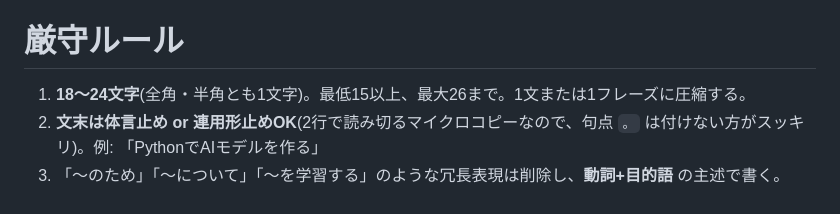
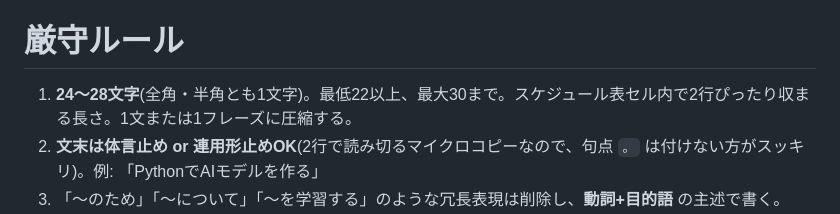
Before and after one commit to shiojima-test/schoomy-spotlive-schedule-web, a Markdown page: docs/claude_prompt_goals.md, the part around the change. GitHub-like rendering.

Commit message:
Bump 目標短 target 18-24 → 24-28 chars (fill 2 lines in cells)
Schedule cells are visually empty when slot-desc is single-line.
Updating the goal-shortening prompt to target 24-28 chars makes
each slot-desc wrap to 2 lines and fill the cell evenly.

Co-Authored-By: Claude Opus 4.7 (1M context) <noreply@anthropic.com>

```diff
--- a/docs/claude_prompt_goals.md
+++ b/docs/claude_prompt_goals.md
@@ -12,7 +12,7 @@
 
 # 厳守ルール
 
-1. **18〜24文字**(全角・半角とも1文字)。最低15以上、最大26まで。1文または1フレーズに圧縮する。
+1. **24〜28文字**(全角・半角とも1文字)。最低22以上、最大30まで。スケジュール表セル内で2行ぴったり収まる長さ。1文または1フレーズに圧縮する。
 2. **文末は体言止め or 連用形止めOK**(2行で読み切るマイクロコピーなので、句点 `。` は付けない方がスッキリ)。例: 「PythonでAIモデルを作る」
 3. 「〜のため」「〜について」「〜を学習する」のような冗長表現は削除し、**動詞+目的語** の主述で書く。
 4. **講座名と重複しない**。例: 講座名が「振り子の周期を計算しよう」なら、目標短はそれ以外の情報(計算手段や使う道具など)を出す。
```
